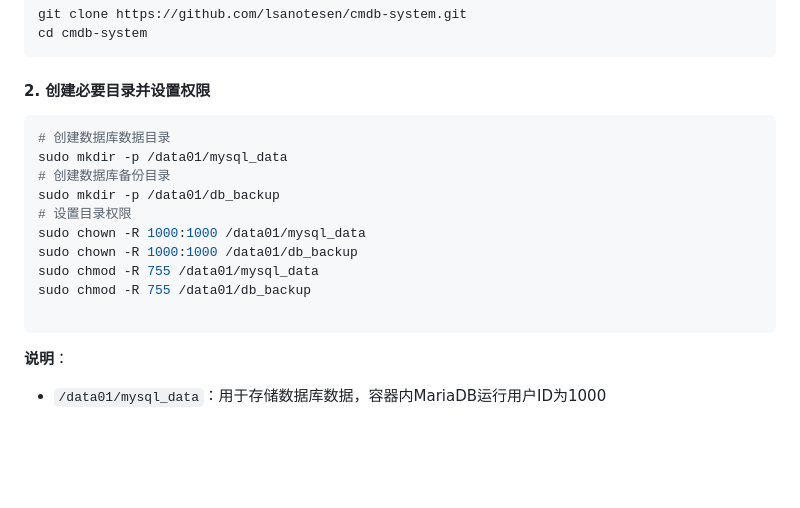
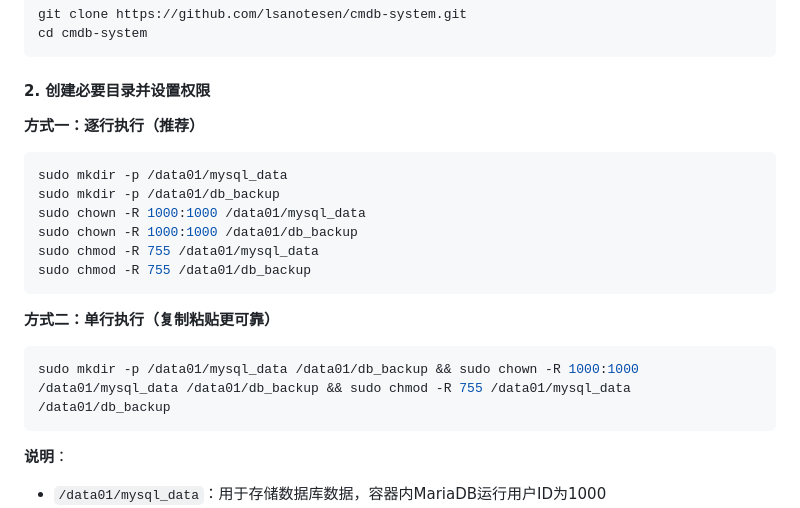
Before and after one commit to lsanotesen/cmdb-system, a Markdown page: README.md, the part around the change. GitHub-like rendering; blank space fills up the shorter version.

Commit message:
修复README命令复制问题：添加单行执行方式

````diff
--- a/README.md
+++ b/README.md
@@ -80,17 +80,21 @@ cd cmdb-system
 
 #### 2. 创建必要目录并设置权限
 
+**方式一：逐行执行（推荐）**
+
 ```bash
-# 创建数据库数据目录
 sudo mkdir -p /data01/mysql_data
-# 创建数据库备份目录
 sudo mkdir -p /data01/db_backup
-# 设置目录权限
 sudo chown -R 1000:1000 /data01/mysql_data
 sudo chown -R 1000:1000 /data01/db_backup
 sudo chmod -R 755 /data01/mysql_data
 sudo chmod -R 755 /data01/db_backup
+```
 
+**方式二：单行执行（复制粘贴更可靠）**
+
+```bash
+sudo mkdir -p /data01/mysql_data /data01/db_backup && sudo chown -R 1000:1000 /data01/mysql_data /data01/db_backup && sudo chmod -R 755 /data01/mysql_data /data01/db_backup
 ```
 
 **说明**：
````
